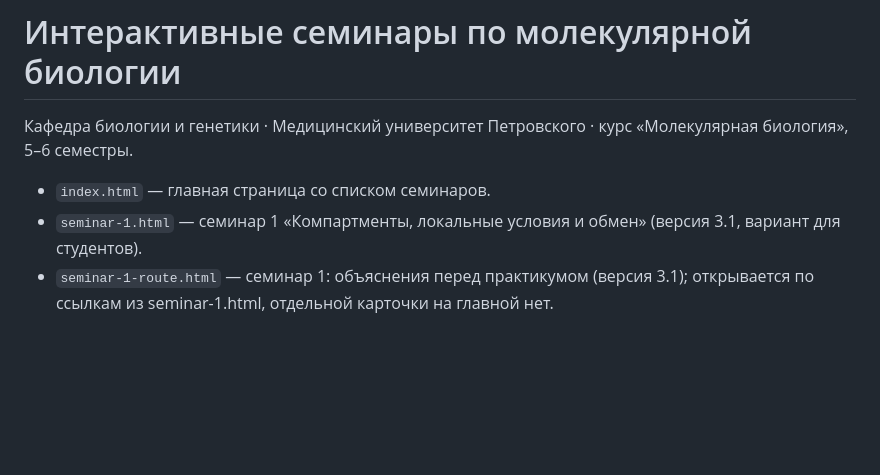
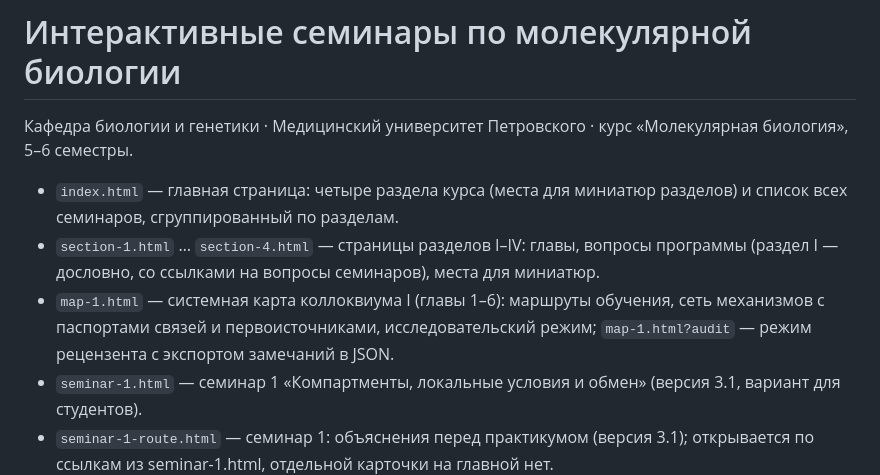
Before and after one commit to fresll/molbio, a Markdown page: README.md, the part around the change. Drawn GitHub-style; blank space fills up the shorter version.

Commit message:
README: новые страницы разделов и карта коллоквиума I
Co-Authored-By: Claude Opus 5.5 <noreply@anthropic.com>
Claude-Session: https://claude.ai/code/session_017vZcSRy5HUPsMacwAJV6Vb

```diff
--- a/README.md
+++ b/README.md
@@ -2,7 +2,9 @@
 
 Кафедра биологии и генетики · Медицинский университет Петровского · курс «Молекулярная биология», 5–6 семестры.
 
-- `index.html` — главная страница со списком семинаров.
+- `index.html` — главная страница: четыре раздела курса (места для миниатюр разделов) и список всех семинаров, сгруппированный по разделам.
+- `section-1.html` … `section-4.html` — страницы разделов I–IV: главы, вопросы программы (раздел I — дословно, со ссылками на вопросы семинаров), места для миниатюр.
+- `map-1.html` — системная карта коллоквиума I (главы 1–6): маршруты обучения, сеть механизмов с паспортами связей и первоисточниками, исследовательский режим; `map-1.html?audit` — режим рецензента с экспортом замечаний в JSON.
 - `seminar-1.html` — семинар 1 «Компартменты, локальные условия и обмен» (версия 3.1, вариант для студентов).
 - `seminar-1-route.html` — семинар 1: объяснения перед практикумом (версия 3.1); открывается по ссылкам из seminar-1.html, отдельной карточки на главной нет.
 - `seminar-2.html` — семинар 2 «Транспорт, сети органелл, конденсаты и полярность» (версия 3.1, вариант для студентов).
```
